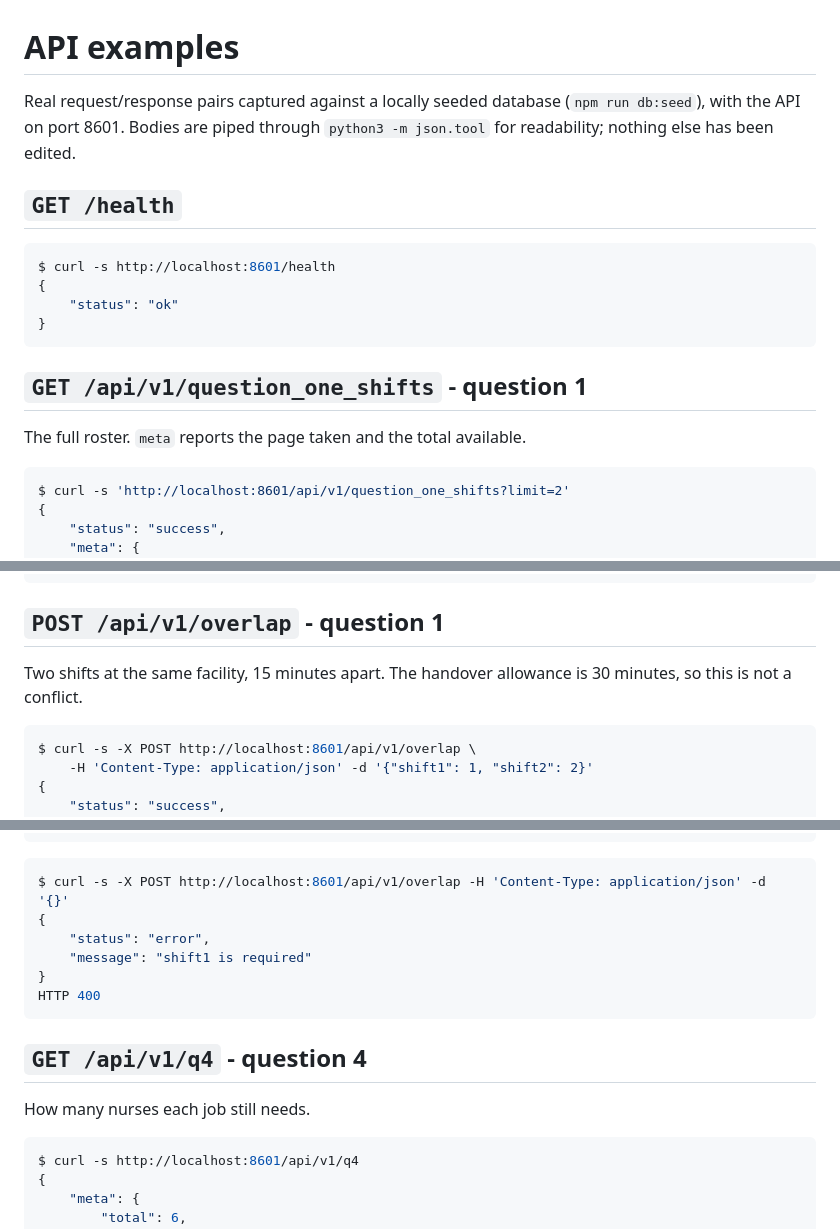
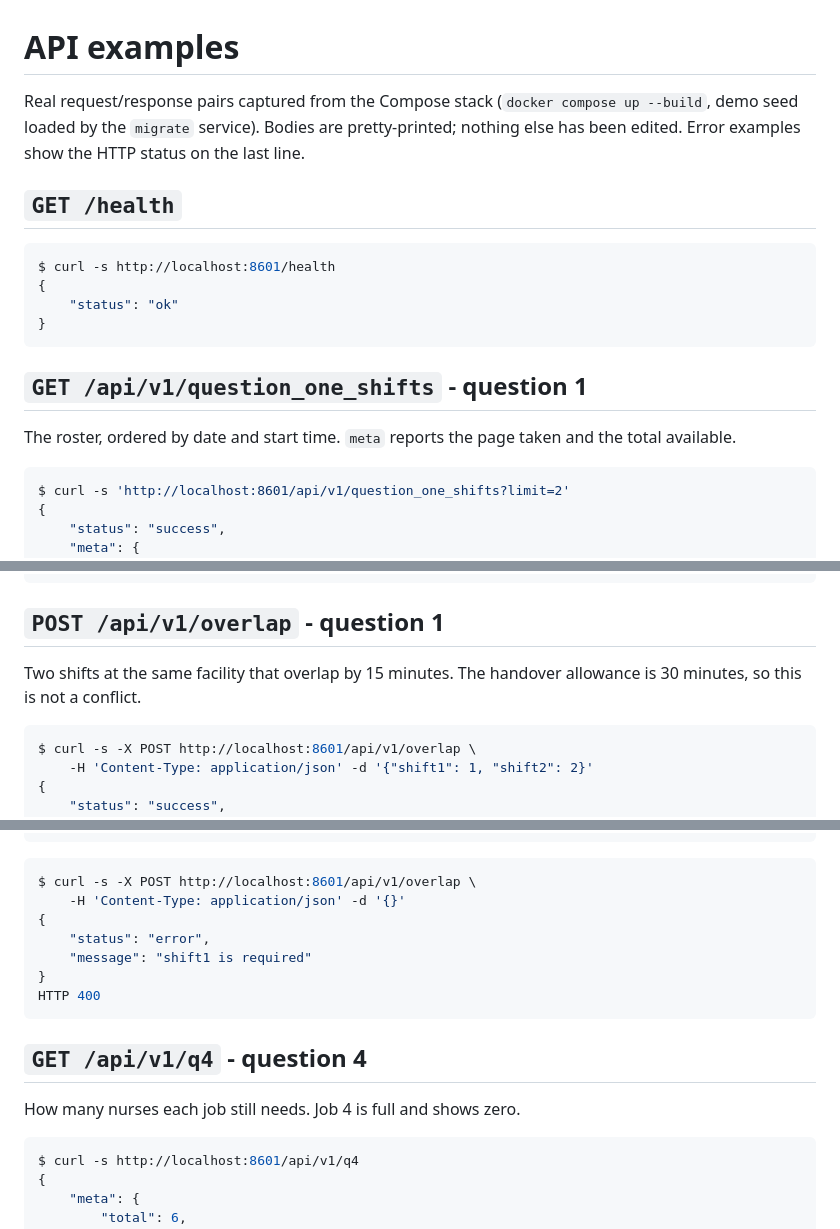
Before and after one commit to dev-sas002/bravocare, a Markdown page: docs/api-examples.md, 3 parts joined by grey strips. Drawn GitHub-style.

````diff
--- a/docs/api-examples.md
+++ b/docs/api-examples.md
@@ -1,8 +1,9 @@
 # API examples
 
-Real request/response pairs captured against a locally seeded database
-(`npm run db:seed`), with the API on port 8601. Bodies are piped through
-`python3 -m json.tool` for readability; nothing else has been edited.
+Real request/response pairs captured from the Compose stack (`docker compose
+up --build`, demo seed loaded by the `migrate` service). Bodies are
+pretty-printed; nothing else has been edited. Error examples show the HTTP
+status on the last line.
 
 ## `GET /health`
 
@@ -15,7 +16,8 @@ $ curl -s http://localhost:8601/health
 
 ## `GET /api/v1/question_one_shifts` - question 1
 
-The full roster. `meta` reports the page taken and the total available.
+The roster, ordered by date and start time. `meta` reports the page taken and
+the total available.
 
 ```console
 $ curl -s 'http://localhost:8601/api/v1/question_one_shifts?limit=2'
@@ -56,8 +58,8 @@ $ curl -s 'http://localhost:8601/api/v1/question_one_shifts?limit=2'
 
 ## `POST /api/v1/overlap` - question 1
 
-Two shifts at the same facility, 15 minutes apart. The handover allowance is
-30 minutes, so this is not a conflict.
+Two shifts at the same facility that overlap by 15 minutes. The handover
+allowance is 30 minutes, so this is not a conflict.
 
 ```console
 $ curl -s -X POST http://localhost:8601/api/v1/overlap \
@@ -119,7 +119,8 @@ HTTP 400
 ```
 
 ```console
-$ curl -s -X POST http://localhost:8601/api/v1/overlap -H 'Content-Type: application/json' -d '{}'
+$ curl -s -X POST http://localhost:8601/api/v1/overlap \
+    -H 'Content-Type: application/json' -d '{}'
 {
     "status": "error",
     "message": "shift1 is required"
@@ -129,7 +130,7 @@ HTTP 400
 
 ## `GET /api/v1/q4` - question 4
 
-How many nurses each job still needs.
+How many nurses each job still needs. Job 4 is full and shows zero.
 
 ```console
 $ curl -s http://localhost:8601/api/v1/q4
````
Also changed, not shown: other parts of docs/api-examples.md (+1 -3 lines), README.md (+130 -29 lines), docs/benchmarks.md (+5 -0 lines), docs/screenshots/01-overlap-within-policy.png, docs/screenshots/02-overlap-conflict.png, docs/screenshots/03-open-positions.png, docs/screenshots/04-nurse-opportunities.png, docs/screenshots/05-mobile-overlap.png (added), docs/screenshots/06-mobile-staffing.png (added), 2 other files.
